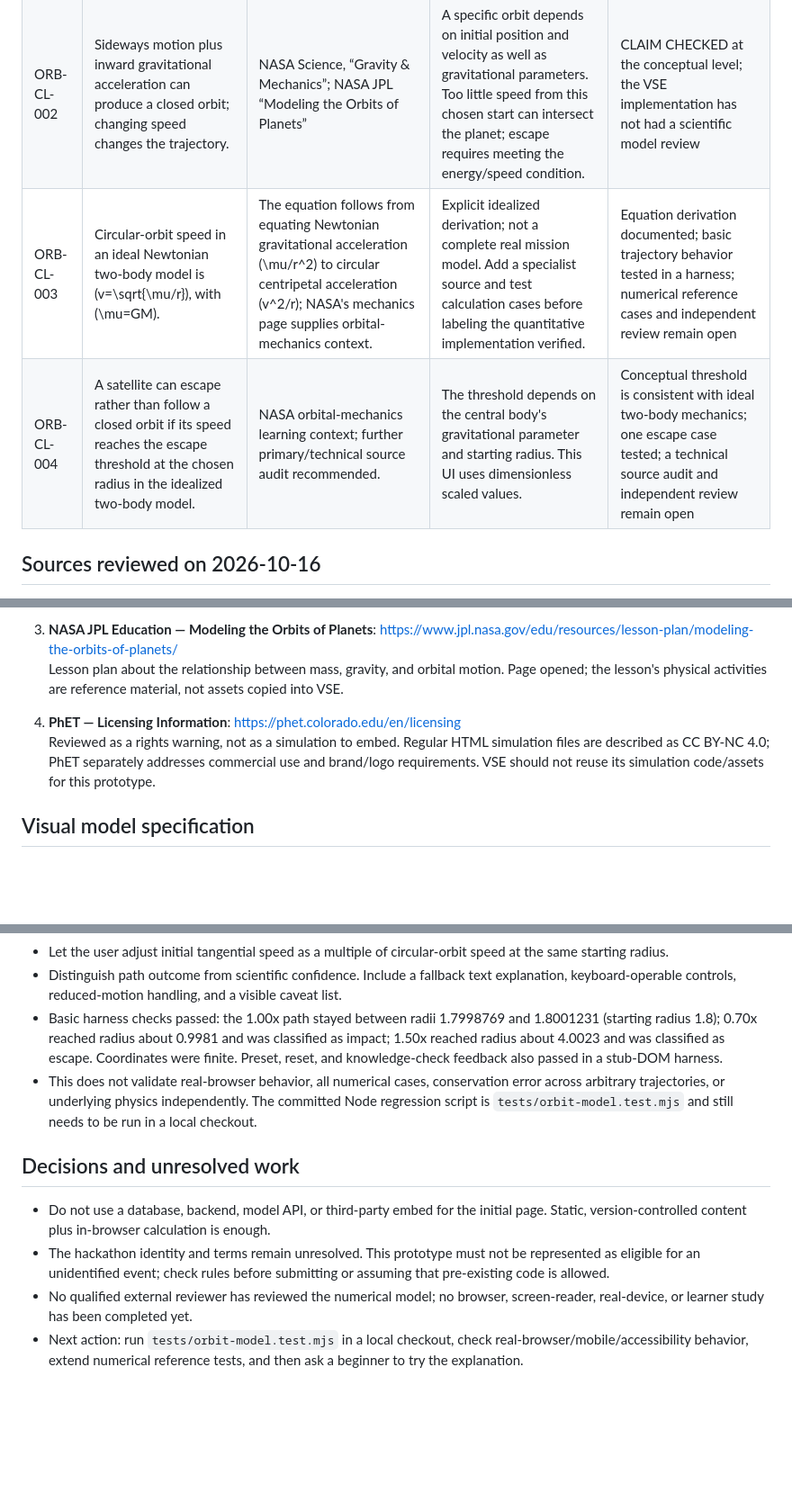
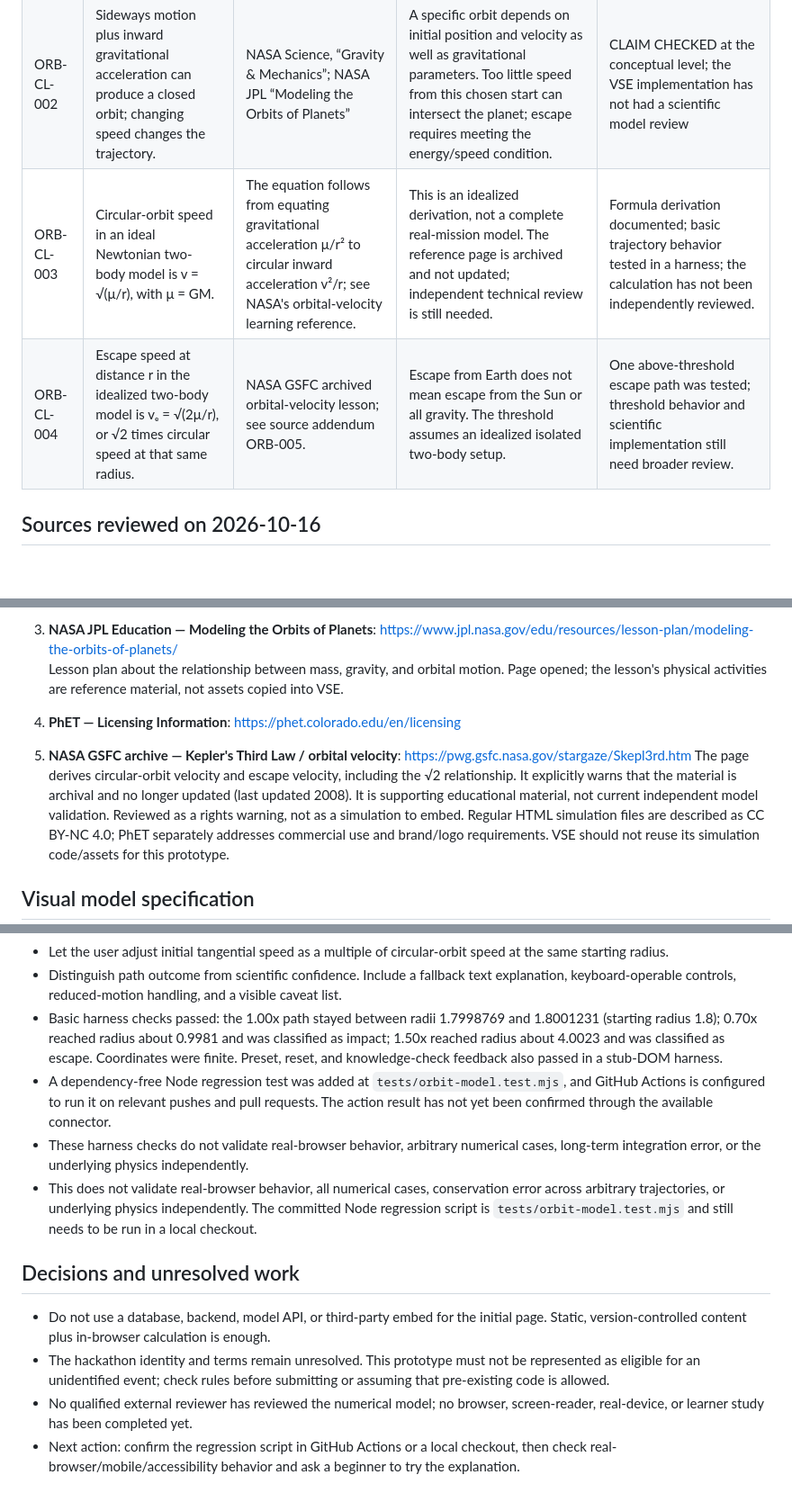
Before and after one commit to abdulanasbuilds/VSE, a Markdown page: docs/research/FIRST_PROTOTYPE_ORBIT.md, 3 parts joined by grey strips. Shown at 90% size. GitHub-like rendering; blank space fills up the shorter version.

Commit message:
research: correct orbit equations and add technical reference

```diff
--- a/docs/research/FIRST_PROTOTYPE_ORBIT.md
+++ b/docs/research/FIRST_PROTOTYPE_ORBIT.md
@@ -32,8 +32,8 @@ Evaluation should be lightweight and honest: ask the learner the same concept qu
 |---|---|---|---|---|
 | ORB-CL-001 | Gravity remains active during an orbit; orbital motion can be described as continuous falling around the planet. | NASA Science, “Gravity & Mechanics”; NASA “What Is an Orbit?” | Beginner explanation; real spacecraft may perform engine burns and are affected by perturbations. | CLAIM CHECKED against the cited NASA explanations; no independent scientific review |
 | ORB-CL-002 | Sideways motion plus inward gravitational acceleration can produce a closed orbit; changing speed changes the trajectory. | NASA Science, “Gravity & Mechanics”; NASA JPL “Modeling the Orbits of Planets” | A specific orbit depends on initial position and velocity as well as gravitational parameters. Too little speed from this chosen start can intersect the planet; escape requires meeting the energy/speed condition. | CLAIM CHECKED at the conceptual level; the VSE implementation has not had a scientific model review |
-| ORB-CL-003 | Circular-orbit speed in an ideal Newtonian two-body model is (v=\sqrt{\mu/r}\), with (\mu=GM\). | The equation follows from equating Newtonian gravitational acceleration (\mu/r^2\) to circular centripetal acceleration (v^2/r\); NASA's mechanics page supplies orbital-mechanics context. | Explicit idealized derivation; not a complete real mission model. Add a specialist source and test calculation cases before labeling the quantitative implementation verified. | Equation derivation documented; basic trajectory behavior tested in a harness; numerical reference cases and independent review remain open |
-| ORB-CL-004 | A satellite can escape rather than follow a closed orbit if its speed reaches the escape threshold at the chosen radius in the idealized two-body model. | NASA orbital-mechanics learning context; further primary/technical source audit recommended. | The threshold depends on the central body's gravitational parameter and starting radius. This UI uses dimensionless scaled values. | Conceptual threshold is consistent with ideal two-body mechanics; one escape case tested; a technical source audit and independent review remain open |
+| ORB-CL-003 | Circular-orbit speed in an ideal Newtonian two-body model is v = √(μ/r), with μ = GM. | The equation follows from equating gravitational acceleration μ/r² to circular inward acceleration v²/r; see NASA's orbital-velocity learning reference. | This is an idealized derivation, not a complete real-mission model. The reference page is archived and not updated; independent technical review is still needed. | Formula derivation documented; basic trajectory behavior tested in a harness; the calculation has not been independently reviewed. |
+| ORB-CL-004 | Escape speed at distance r in the idealized two-body model is vₑ = √(2μ/r), or √2 times circular speed at that same radius. | NASA GSFC archived orbital-velocity lesson; see source addendum ORB-005. | Escape from Earth does not mean escape from the Sun or all gravity. The threshold assumes an idealized isolated two-body setup. | One above-threshold escape path was tested; threshold behavior and scientific implementation still need broader review. |
 
 ## Sources reviewed on 2026-10-16
 
@@ -47,6 +47,8 @@ Evaluation should be lightweight and honest: ask the learner the same concept qu
    Lesson plan about the relationship between mass, gravity, and orbital motion. Page opened; the lesson's physical activities are reference material, not assets copied into VSE.
 
 4. **PhET — Licensing Information**: https://phet.colorado.edu/en/licensing
+5. **NASA GSFC archive — Kepler's Third Law / orbital velocity**: https://pwg.gsfc.nasa.gov/stargaze/Skepl3rd.htm
+   The page derives circular-orbit velocity and escape velocity, including the √2 relationship. It explicitly warns that the material is archival and no longer updated (last updated 2008). It is supporting educational material, not current independent model validation.
    Reviewed as a rights warning, not as a simulation to embed. Regular HTML simulation files are described as CC BY-NC 4.0; PhET separately addresses commercial use and brand/logo requirements. VSE should not reuse its simulation code/assets for this prototype.
 
 ## Visual model specification
@@ -57,6 +59,8 @@ Evaluation should be lightweight and honest: ask the learner the same concept qu
 - Let the user adjust initial tangential speed as a multiple of circular-orbit speed at the same starting radius.
 - Distinguish path outcome from scientific confidence. Include a fallback text explanation, keyboard-operable controls, reduced-motion handling, and a visible caveat list.
 - Basic harness checks passed: the 1.00x path stayed between radii 1.7998769 and 1.8001231 (starting radius 1.8); 0.70x reached radius about 0.9981 and was classified as impact; 1.50x reached radius about 4.0023 and was classified as escape. Coordinates were finite. Preset, reset, and knowledge-check feedback also passed in a stub-DOM harness.
+- A dependency-free Node regression test was added at `tests/orbit-model.test.mjs`, and GitHub Actions is configured to run it on relevant pushes and pull requests. The action result has not yet been confirmed through the available connector.
+- These harness checks do not validate real-browser behavior, arbitrary numerical cases, long-term integration error, or the underlying physics independently.
 - This does not validate real-browser behavior, all numerical cases, conservation error across arbitrary trajectories, or underlying physics independently. The committed Node regression script is `tests/orbit-model.test.mjs` and still needs to be run in a local checkout.
 
 ## Decisions and unresolved work
@@ -64,4 +68,4 @@ Evaluation should be lightweight and honest: ask the learner the same concept qu
 - Do not use a database, backend, model API, or third-party embed for the initial page. Static, version-controlled content plus in-browser calculation is enough.
 - The hackathon identity and terms remain unresolved. This prototype must not be represented as eligible for an unidentified event; check rules before submitting or assuming that pre-existing code is allowed.
 - No qualified external reviewer has reviewed the numerical model; no browser, screen-reader, real-device, or learner study has been completed yet.
-- Next action: run `tests/orbit-model.test.mjs` in a local checkout, check real-browser/mobile/accessibility behavior, extend numerical reference tests, and then ask a beginner to try the explanation.
+- Next action: confirm the regression script in GitHub Actions or a local checkout, then check real-browser/mobile/accessibility behavior and ask a beginner to try the explanation.
```
